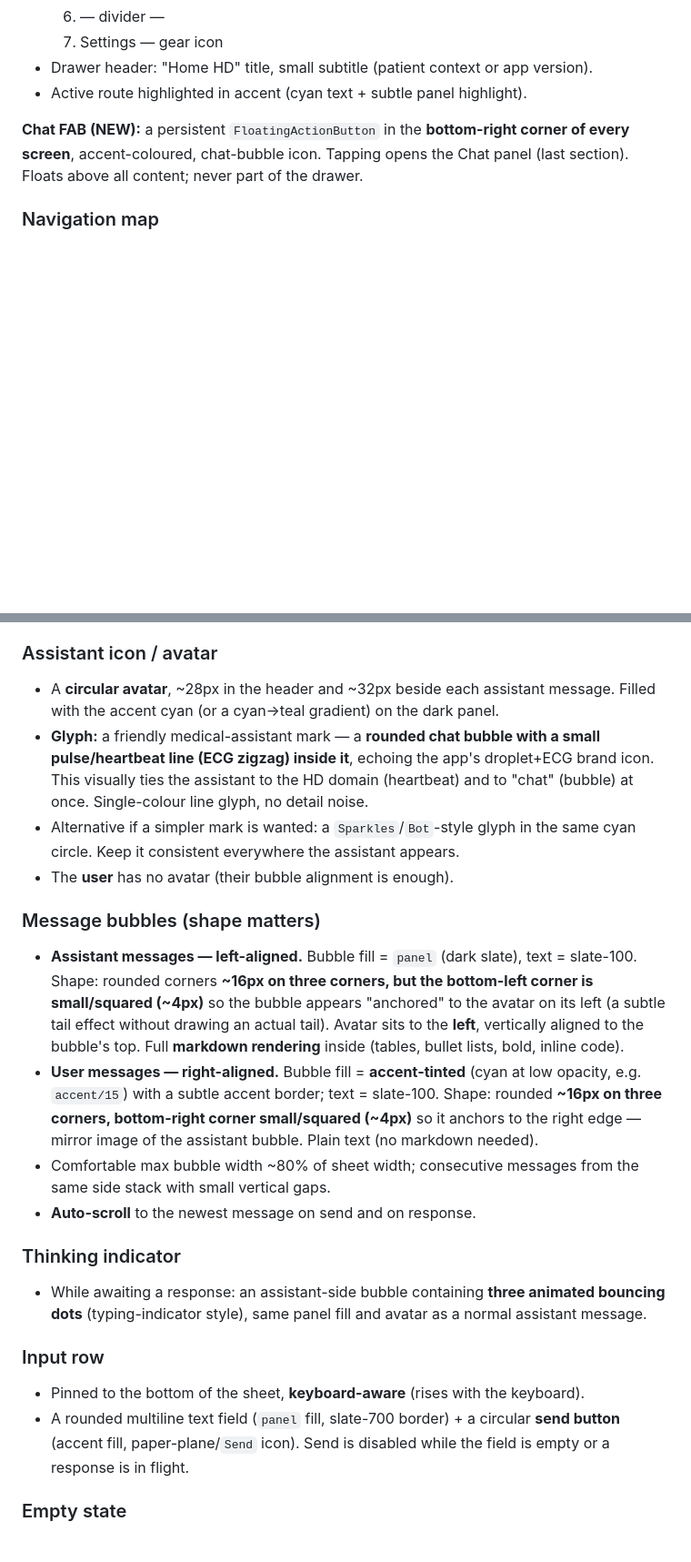
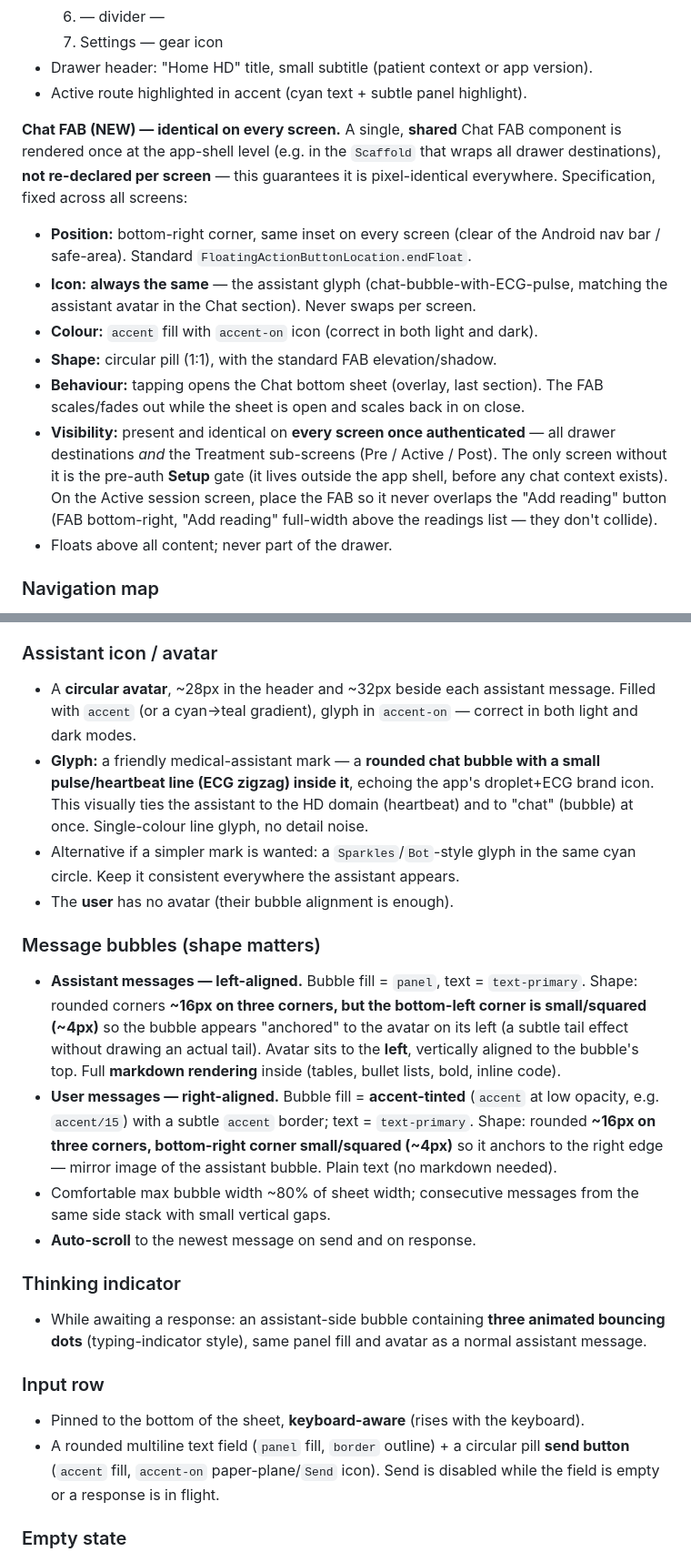
Before and after one commit to ntg2208/home-hemodialysis-tracker, a Markdown page: docs/flutter-ui-brief.md, 2 parts joined by grey strips. Shown at 91% size. Rendered like a GitHub page; blank space fills up the shorter version.

```diff
--- a/docs/flutter-ui-brief.md
+++ b/docs/flutter-ui-brief.md
@@ -60,9 +112,26 @@ Cards have rounded corners (~12px), 1px border, subtle panel fill.
 - Drawer header: "Home HD" title, small subtitle (patient context or app version).
 - Active route highlighted in accent (cyan text + subtle panel highlight).
 
-**Chat FAB (NEW):** a persistent `FloatingActionButton` in the **bottom-right
-corner of every screen**, accent-coloured, chat-bubble icon. Tapping opens the
-Chat panel (last section). Floats above all content; never part of the drawer.
+**Chat FAB (NEW) — identical on every screen.** A single, **shared** Chat FAB
+component is rendered once at the app-shell level (e.g. in the `Scaffold` that wraps
+all drawer destinations), **not re-declared per screen** — this guarantees it is
+pixel-identical everywhere. Specification, fixed across all screens:
+
+- **Position:** bottom-right corner, same inset on every screen (clear of the
+  Android nav bar / safe-area). Standard `FloatingActionButtonLocation.endFloat`.
+- **Icon:** **always the same** — the assistant glyph (chat-bubble-with-ECG-pulse,
+  matching the assistant avatar in the Chat section). Never swaps per screen.
+- **Colour:** `accent` fill with `accent-on` icon (correct in both light and dark).
+- **Shape:** circular pill (1:1), with the standard FAB elevation/shadow.
+- **Behaviour:** tapping opens the Chat bottom sheet (overlay, last section). The
+  FAB scales/fades out while the sheet is open and scales back in on close.
+- **Visibility:** present and identical on **every screen once authenticated** —
+  all drawer destinations *and* the Treatment sub-screens (Pre / Active / Post). The
+  only screen without it is the pre-auth **Setup** gate (it lives outside the app
+  shell, before any chat context exists). On the Active session screen, place the
+  FAB so it never overlaps the "Add reading" button (FAB bottom-right, "Add reading"
+  full-width above the readings list — they don't collide).
+- Floats above all content; never part of the drawer.
 
 ### Navigation map
 
@@ -321,7 +390,8 @@ endpoint does not exist yet** — design the UI now; wire it when the API lands.
 
 ### Assistant icon / avatar
 - A **circular avatar**, ~28px in the header and ~32px beside each assistant
-  message. Filled with the accent cyan (or a cyan→teal gradient) on the dark panel.
+  message. Filled with `accent` (or a cyan→teal gradient), glyph in `accent-on` —
+  correct in both light and dark modes.
 - **Glyph:** a friendly medical-assistant mark — a **rounded chat bubble with a
   small pulse/heartbeat line (ECG zigzag) inside it**, echoing the app's droplet+ECG
   brand icon. This visually ties the assistant to the HD domain (heartbeat) and to
@@ -331,17 +401,17 @@ endpoint does not exist yet** — design the UI now; wire it when the API lands.
 - The **user** has no avatar (their bubble alignment is enough).
 
 ### Message bubbles (shape matters)
-- **Assistant messages — left-aligned.** Bubble fill = `panel` (dark slate), text
-  = slate-100. Shape: rounded corners **~16px on three corners, but the
+- **Assistant messages — left-aligned.** Bubble fill = `panel`, text =
+  `text-primary`. Shape: rounded corners **~16px on three corners, but the
   bottom-left corner is small/squared (~4px)** so the bubble appears "anchored" to
   the avatar on its left (a subtle tail effect without drawing an actual tail).
   Avatar sits to the **left**, vertically aligned to the bubble's top. Full
   **markdown rendering** inside (tables, bullet lists, bold, inline code).
-- **User messages — right-aligned.** Bubble fill = **accent-tinted** (cyan at low
-  opacity, e.g. `accent/15`) with a subtle accent border; text = slate-100. Shape:
-  rounded **~16px on three corners, bottom-right corner small/squared (~4px)** so it
-  anchors to the right edge — mirror image of the assistant bubble. Plain text
-  (no markdown needed).
+- **User messages — right-aligned.** Bubble fill = **accent-tinted** (`accent` at
+  low opacity, e.g. `accent/15`) with a subtle `accent` border; text =
+  `text-primary`. Shape: rounded **~16px on three corners, bottom-right corner
+  small/squared (~4px)** so it anchors to the right edge — mirror image of the
+  assistant bubble. Plain text (no markdown needed).
 - Comfortable max bubble width ~80% of sheet width; consecutive messages from the
   same side stack with small vertical gaps.
 - **Auto-scroll** to the newest message on send and on response.
@@ -353,9 +423,9 @@ endpoint does not exist yet** — design the UI now; wire it when the API lands.
 
 ### Input row
 - Pinned to the bottom of the sheet, **keyboard-aware** (rises with the keyboard).
-- A rounded multiline text field (`panel` fill, slate-700 border) + a circular
-  **send button** (accent fill, paper-plane/`Send` icon). Send is disabled while
-  the field is empty or a response is in flight.
+- A rounded multiline text field (`panel` fill, `border` outline) + a circular
+  pill **send button** (`accent` fill, `accent-on` paper-plane/`Send` icon). Send is
+  disabled while the field is empty or a response is in flight.
 
 ### Empty state
 - Centred assistant avatar + a one-line greeting, then **2–3 tappable suggestion
```
Also changed, not shown: other parts of docs/flutter-ui-brief.md (+83 -20 lines).
